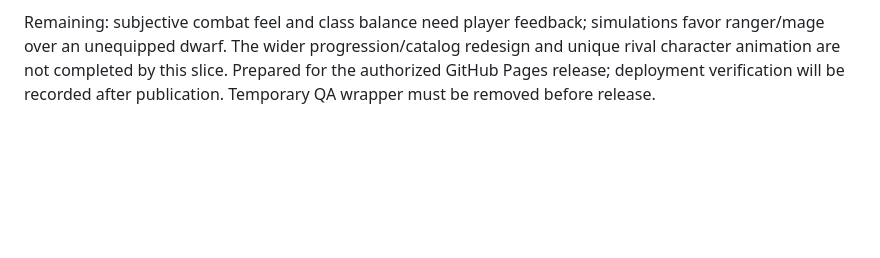
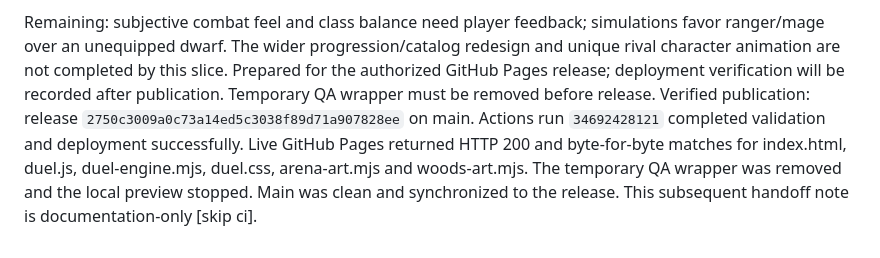
Before and after one commit to roibenyehuda2-arch/arena-heir, a Markdown page: PROJECT_STATUS.md, the part around the change. Drawn GitHub-style; blank space fills up the shorter version.

Commit message:
Record verified short-bout release and mobile QA [skip ci]

```diff
--- a/PROJECT_STATUS.md
+++ b/PROJECT_STATUS.md
@@ -169,3 +169,4 @@ QA: complete npm test and README syntax commands pass. Added armor absorption/ex
 Actual Chrome browser QA reviewed the intro at 320×568 and 390×660, trial move/melee/result flow at phone dimensions, and combat at 430×740 and 1024×768. Fixed covered legs, overlapping melee bodies, the long Taunt label, practice exit covering the rival name, and oversized trial result title. Played the dwarf trial to victory, checked skip-to-town, purchased Ironbark axe, reloaded to verify 105 gold and owned equipment, then entered practice with the purchased axe. Shop preview and the upgrade comparison remain readable. No physical iPhone/Safari or real touch/performance test was available. Read-only subagent review informed rule/migration edge cases.
 
 Remaining: subjective combat feel and class balance need player feedback; simulations favor ranger/mage over an unequipped dwarf. The wider progression/catalog redesign and unique rival character animation are not completed by this slice. Prepared for the authorized GitHub Pages release; deployment verification will be recorded after publication. Temporary QA wrapper must be removed before release.
+Verified publication: release `2750c3009a0c73a14ed5c3038f89d71a907828ee` on main. Actions run `34692428121` completed validation and deployment successfully. Live GitHub Pages returned HTTP 200 and byte-for-byte matches for index.html, duel.js, duel-engine.mjs, duel.css, arena-art.mjs and woods-art.mjs. The temporary QA wrapper was removed and the local preview stopped. Main was clean and synchronized to the release. This subsequent handoff note is documentation-only [skip ci].
```
